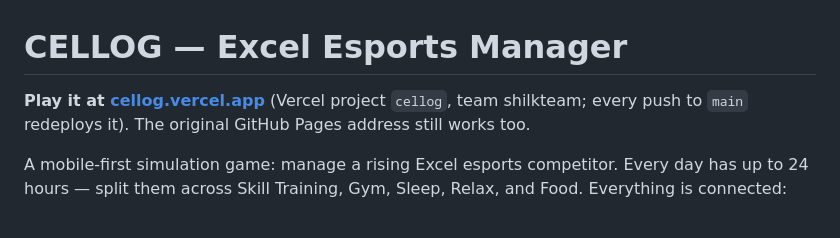
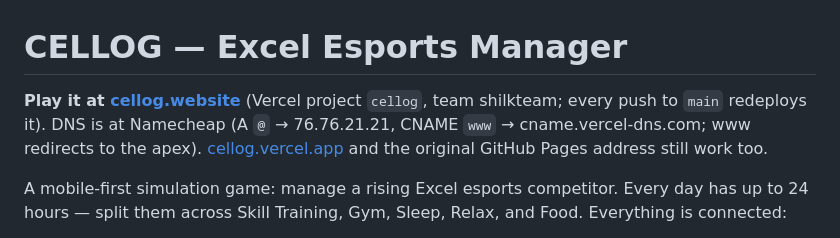
Before and after one commit to shilk3/excel-run-sim, a Markdown page: README.md, the part around the change. GitHub-like rendering.

Commit message:
README: point to cellog.website
Co-Authored-By: Claude Opus 5.5 <noreply@anthropic.com>
Claude-Session: https://claude.ai/code/session_01LydV6FC8n338zpUhstdzn2

```diff
--- a/README.md
+++ b/README.md
@@ -1,8 +1,10 @@
 # CELLOG — Excel Esports Manager
 
-**Play it at [cellog.vercel.app](https://cellog.vercel.app)** (Vercel project
-`cellog`, team shilkteam; every push to `main` redeploys it). The original
-GitHub Pages address still works too.
+**Play it at [cellog.website](https://cellog.website)** (Vercel project
+`cellog`, team shilkteam; every push to `main` redeploys it). DNS is at
+Namecheap (A `@` → 76.76.21.21, CNAME `www` → cname.vercel-dns.com; www
+redirects to the apex). [cellog.vercel.app](https://cellog.vercel.app) and
+the original GitHub Pages address still work too.
 
 A mobile-first simulation game: manage a rising Excel esports competitor. Every
 day has up to 24 hours — split them across Skill Training, Gym, Sleep,
```
